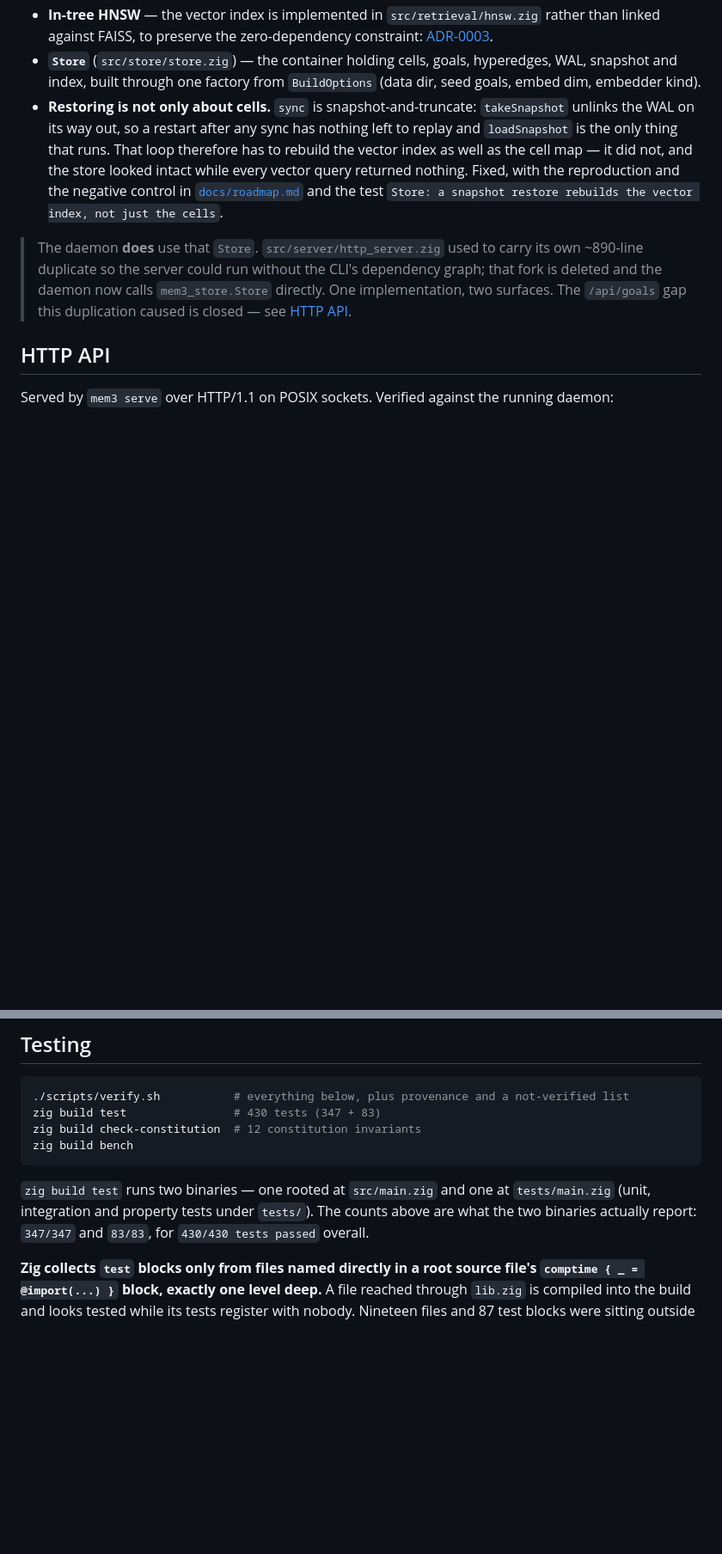
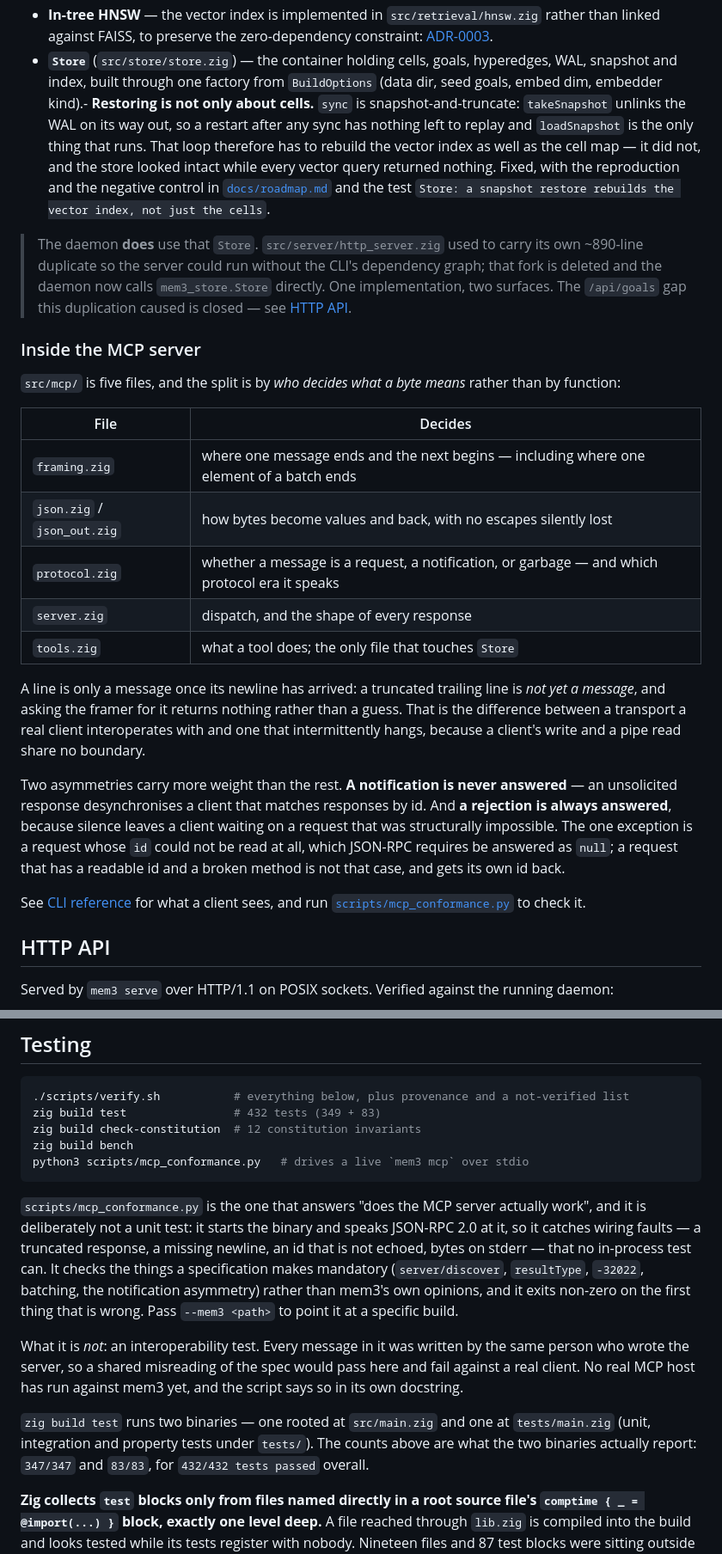
Before and after one commit to chy3xyz/mem3, a Markdown page: README.md, 2 parts joined by grey strips. Shown at 86% size. Rendered like a GitHub page; blank space fills up the shorter version.

Commit message:
docs: how the MCP server is put together, and how to check it
The MCP section answered "what does a client see" and nothing about "why is
it shaped this way". Added the split by what decides what a byte means —
framing, json, protocol, dispatch, tools — because that is the actual seam
of the code and it is not obvious from the file list.

The two asymmetries are written down as asymmetries rather than as
incidental behaviour: a notification is never answered, and a rejection
always is. The first desynchronises a client that matches responses by id;
the second is what keeps a client from hanging on a request that was
structurally impossible. Both are easy to "fix" into the opposite bug.

The testing section now points at scripts/mcp_conformance.py and says what
it buys over the unit tests and what it does not. The unit tests call the
dispatch function; this one starts the binary and crosses a pipe. That is
the difference between "the tests pass" and "the server works", and the
script says in its own docstring that it is still not an interoperability
test — no real MCP host has run against mem3, and every message in the
script was written by the same person who wrote the server.

````diff
--- a/README.md
+++ b/README.md
@@ -307,8 +307,7 @@ Four layers, each justified by a decision record in [`docs/adr/`](docs/adr/):
   [ADR-0003](docs/adr/0003-hnsw-from-scratch.md).
 - **`Store`** (`src/store/store.zig`) — the container holding cells, goals,
   hyperedges, WAL, snapshot and index, built through one factory from
-  `BuildOptions` (data dir, seed goals, embed dim, embedder kind).
-- **Restoring is not only about cells.** `sync` is snapshot-and-truncate:
+  `BuildOptions` (data dir, seed goals, embed dim, embedder kind).- **Restoring is not only about cells.** `sync` is snapshot-and-truncate:
   `takeSnapshot` unlinks the WAL on its way out, so a restart after any sync
   has nothing left to replay and `loadSnapshot` is the only thing that runs.
   That loop therefore has to rebuild the vector index as well as the cell map
@@ -323,6 +322,36 @@ Four layers, each justified by a decision record in [`docs/adr/`](docs/adr/):
 > `mem3_store.Store` directly. One implementation, two surfaces. The
 > `/api/goals` gap this duplication caused is closed — see
 > [HTTP API](#http-api).
+
+### Inside the MCP server
+
+`src/mcp/` is five files, and the split is by *who decides what a byte means*
+rather than by function:
+
+| File | Decides |
+|---|---|
+| `framing.zig` | where one message ends and the next begins — including where one element of a batch ends |
+| `json.zig` / `json_out.zig` | how bytes become values and back, with no escapes silently lost |
+| `protocol.zig` | whether a message is a request, a notification, or garbage — and which protocol era it speaks |
+| `server.zig` | dispatch, and the shape of every response |
+| `tools.zig` | what a tool does; the only file that touches `Store` |
+
+A line is only a message once its newline has arrived: a truncated trailing
+line is *not yet a message*, and asking the framer for it returns nothing
+rather than a guess. That is the difference between a transport a real client
+interoperates with and one that intermittently hangs, because a client's
+write and a pipe read share no boundary.
+
+Two asymmetries carry more weight than the rest. **A notification is never
+answered** — an unsolicited response desynchronises a client that matches
+responses by id. And **a rejection is always answered**, because silence
+leaves a client waiting on a request that was structurally impossible. The
+one exception is a request whose `id` could not be read at all, which
+JSON-RPC requires be answered as `null`; a request that has a readable id and
+a broken method is not that case, and gets its own id back.
+
+See [CLI reference](#cli-reference) for what a client sees, and run
+[`scripts/mcp_conformance.py`](#testing) to check it.
 
 ## HTTP API
 
@@ -526,15 +555,31 @@ extends the file on the next run.
 
 ```bash
 ./scripts/verify.sh           # everything below, plus provenance and a not-verified list
-zig build test                # 430 tests (347 + 83)
+zig build test                # 432 tests (349 + 83)
 zig build check-constitution  # 12 constitution invariants
 zig build bench
+python3 scripts/mcp_conformance.py   # drives a live `mem3 mcp` over stdio
 ```
+
+`scripts/mcp_conformance.py` is the one that answers "does the MCP server
+actually work", and it is deliberately not a unit test: it starts the binary
+and speaks JSON-RPC 2.0 at it, so it catches wiring faults — a truncated
+response, a missing newline, an id that is not echoed, bytes on stderr —
+that no in-process test can. It checks the things a specification makes
+mandatory (`server/discover`, `resultType`, `-32022`, batching, the
+notification asymmetry) rather than mem3's own opinions, and it exits
+non-zero on the first thing that is wrong. Pass `--mem3 <path>` to point it
+at a specific build.
+
+What it is *not*: an interoperability test. Every message in it was written by
+the same person who wrote the server, so a shared misreading of the spec would
+pass here and fail against a real client. No real MCP host has run against
+mem3 yet, and the script says so in its own docstring.
 
 `zig build test` runs two binaries — one rooted at `src/main.zig` and one at
 `tests/main.zig` (unit, integration and property tests under `tests/`). The
 counts above are what the two binaries actually report: `347/347` and `83/83`,
-for `430/430 tests passed` overall.
+for `432/432 tests passed` overall.
 
 **Zig collects `test` blocks only from files named directly in a root source
 file's `comptime { _ = @import(...) }` block, exactly one level deep.** A file
````
Also changed, not shown: AGENTS.md (+3 -3 lines).
